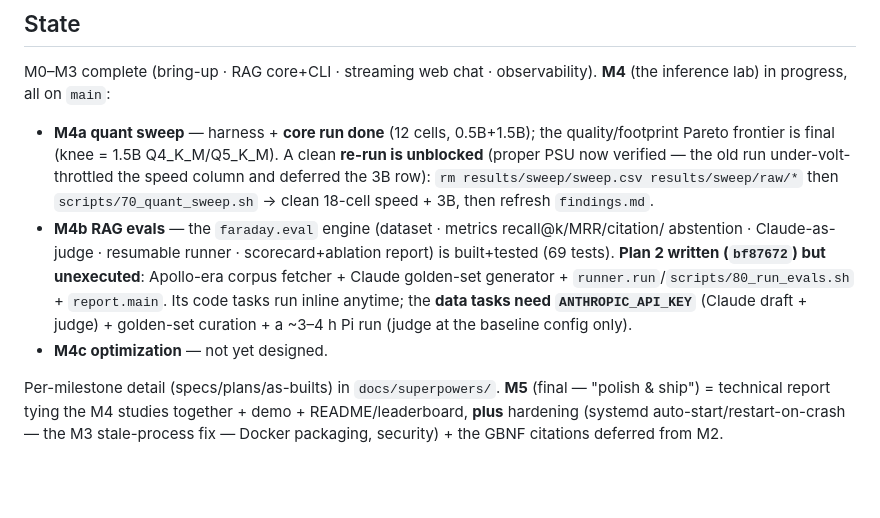
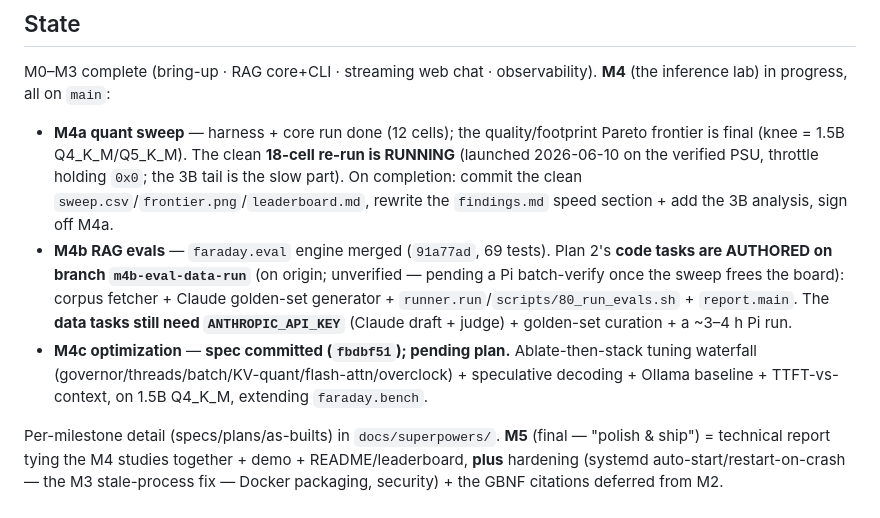
Before and after one commit to azhkyaw/faraday-pi, a Markdown page: CLAUDE.md, the part around the change. GitHub-like rendering; blank space fills up the shorter version.

Commit message:
docs: sync CLAUDE.md State (M4a re-run running; M4b Plan 2 code on branch; M4c spec'd)
Co-Authored-By: Claude Opus 4.8 <noreply@anthropic.com>

```diff
--- a/CLAUDE.md
+++ b/CLAUDE.md
@@ -66,18 +66,19 @@ the app or tests on Windows (`sqlite-vec`'s native extension won't load there).
 M0–M3 complete (bring-up · RAG core+CLI · streaming web chat · observability). **M4** (the
 inference lab) in progress, all on `main`:
 
-- **M4a quant sweep** — harness + **core run done** (12 cells, 0.5B+1.5B); the
-  quality/footprint Pareto frontier is final (knee = 1.5B Q4_K_M/Q5_K_M). A clean **re-run is
-  unblocked** (proper PSU now verified — the old run under-volt-throttled the speed column and
-  deferred the 3B row): `rm results/sweep/sweep.csv results/sweep/raw/*` then
-  `scripts/70_quant_sweep.sh` → clean 18-cell speed + 3B, then refresh `findings.md`.
-- **M4b RAG evals** — the `faraday.eval` engine (dataset · metrics recall@k/MRR/citation/
-  abstention · Claude-as-judge · resumable runner · scorecard+ablation report) is built+tested
-  (69 tests). **Plan 2 written (`bf87672`) but unexecuted**: Apollo-era corpus fetcher +
-  Claude golden-set generator + `runner.run`/`scripts/80_run_evals.sh` + `report.main`. Its
-  code tasks run inline anytime; the **data tasks need `ANTHROPIC_API_KEY`** (Claude draft +
-  judge) + golden-set curation + a ~3–4 h Pi run (judge at the baseline config only).
-- **M4c optimization** — not yet designed.
+- **M4a quant sweep** — harness + core run done (12 cells); the quality/footprint Pareto
+  frontier is final (knee = 1.5B Q4_K_M/Q5_K_M). The clean **18-cell re-run is RUNNING**
+  (launched 2026-06-10 on the verified PSU, throttle holding `0x0`; the 3B tail is the slow
+  part). On completion: commit the clean `sweep.csv`/`frontier.png`/`leaderboard.md`, rewrite
+  the `findings.md` speed section + add the 3B analysis, sign off M4a.
+- **M4b RAG evals** — `faraday.eval` engine merged (`91a77ad`, 69 tests). Plan 2's **code
+  tasks are AUTHORED on branch `m4b-eval-data-run`** (on origin; unverified — pending a Pi
+  batch-verify once the sweep frees the board): corpus fetcher + Claude golden-set generator +
+  `runner.run`/`scripts/80_run_evals.sh` + `report.main`. The **data tasks still need
+  `ANTHROPIC_API_KEY`** (Claude draft + judge) + golden-set curation + a ~3–4 h Pi run.
+- **M4c optimization** — **spec committed (`fbdbf51`); pending plan.** Ablate-then-stack
+  tuning waterfall (governor/threads/batch/KV-quant/flash-attn/overclock) + speculative
+  decoding + Ollama baseline + TTFT-vs-context, on 1.5B Q4_K_M, extending `faraday.bench`.
 
 Per-milestone detail (specs/plans/as-builts) in `docs/superpowers/`. **M5** (final —
 "polish & ship") = technical report tying the M4 studies together + demo + README/leaderboard,
```
